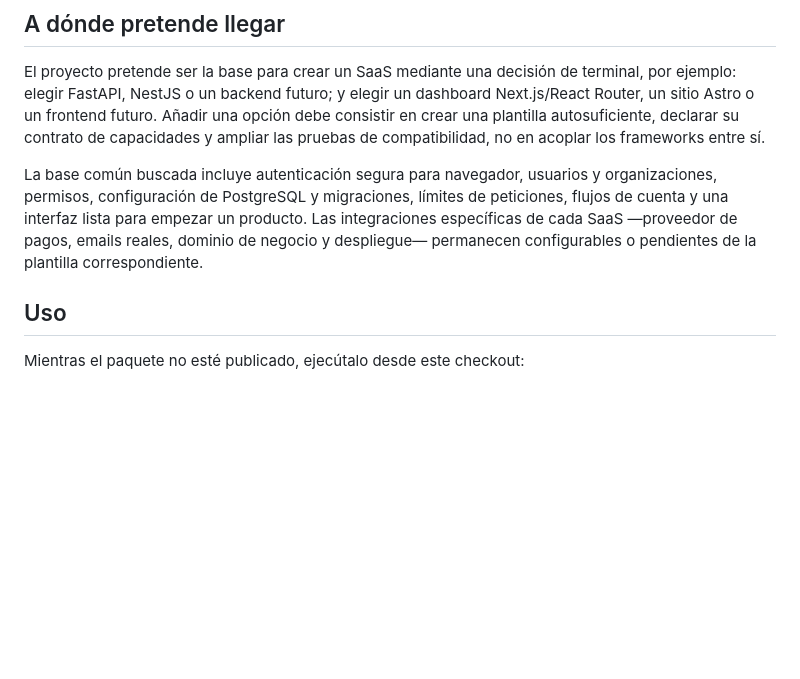
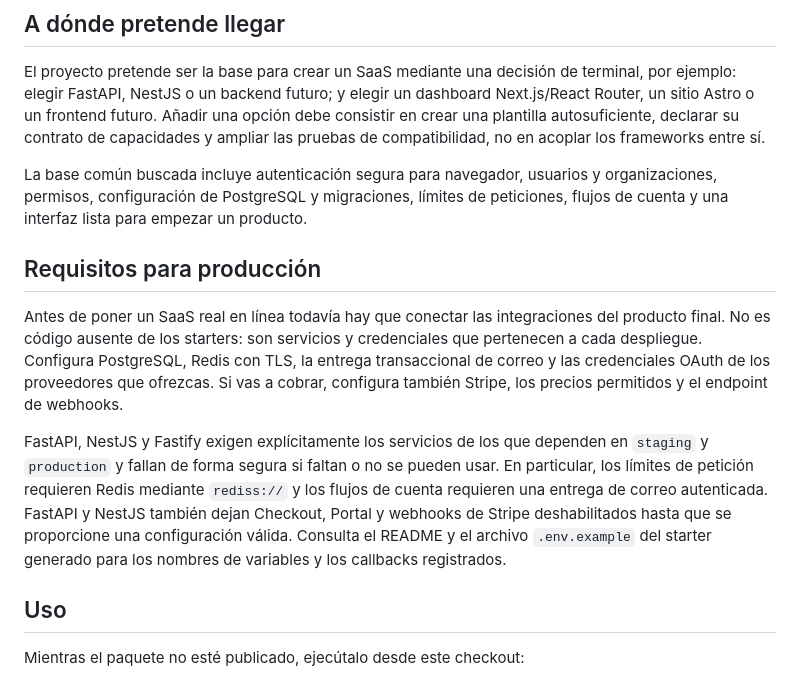
Before and after one commit to SoyManoolo/create-my-saas, a Markdown page: README.md, the part around the change. Drawn GitHub-style; blank space fills up the shorter version.

Commit message:
docs(readme): clarify production integration requirements
Document that production readiness depends on deployment-specific PostgreSQL, TLS Redis, transactional email, OAuth, and optional Stripe configuration rather than missing starter code. Explain the fail-closed staging/production behavior and point generated projects to their starter environment documentation.

```diff
--- a/README.md
+++ b/README.md
@@ -43,10 +43,25 @@ los frameworks entre sí.
 
 La base común buscada incluye autenticación segura para navegador, usuarios y
 organizaciones, permisos, configuración de PostgreSQL y migraciones, límites de
-peticiones, flujos de cuenta y una interfaz lista para empezar un producto. Las
-integraciones específicas de cada SaaS —proveedor de pagos, emails reales,
-dominio de negocio y despliegue— permanecen configurables o pendientes de la
-plantilla correspondiente.
+peticiones, flujos de cuenta y una interfaz lista para empezar un producto.
+
+## Requisitos para producción
+
+Antes de poner un SaaS real en línea todavía hay que conectar las integraciones
+del producto final. No es código ausente de los starters: son servicios y
+credenciales que pertenecen a cada despliegue. Configura PostgreSQL, Redis con
+TLS, la entrega transaccional de correo y las credenciales OAuth de los
+proveedores que ofrezcas. Si vas a cobrar, configura también Stripe, los precios
+permitidos y el endpoint de webhooks.
+
+FastAPI, NestJS y Fastify exigen explícitamente los servicios de los que
+dependen en `staging` y `production` y fallan de forma segura si faltan o no se
+pueden usar. En particular, los límites de petición requieren Redis mediante
+`rediss://` y los flujos de cuenta requieren una entrega de correo autenticada.
+FastAPI y NestJS también dejan Checkout, Portal y webhooks de Stripe
+deshabilitados hasta que se proporcione una configuración válida. Consulta el
+README y el archivo `.env.example` del starter generado para los nombres de
+variables y los callbacks registrados.
 
 ## Uso
 
```
